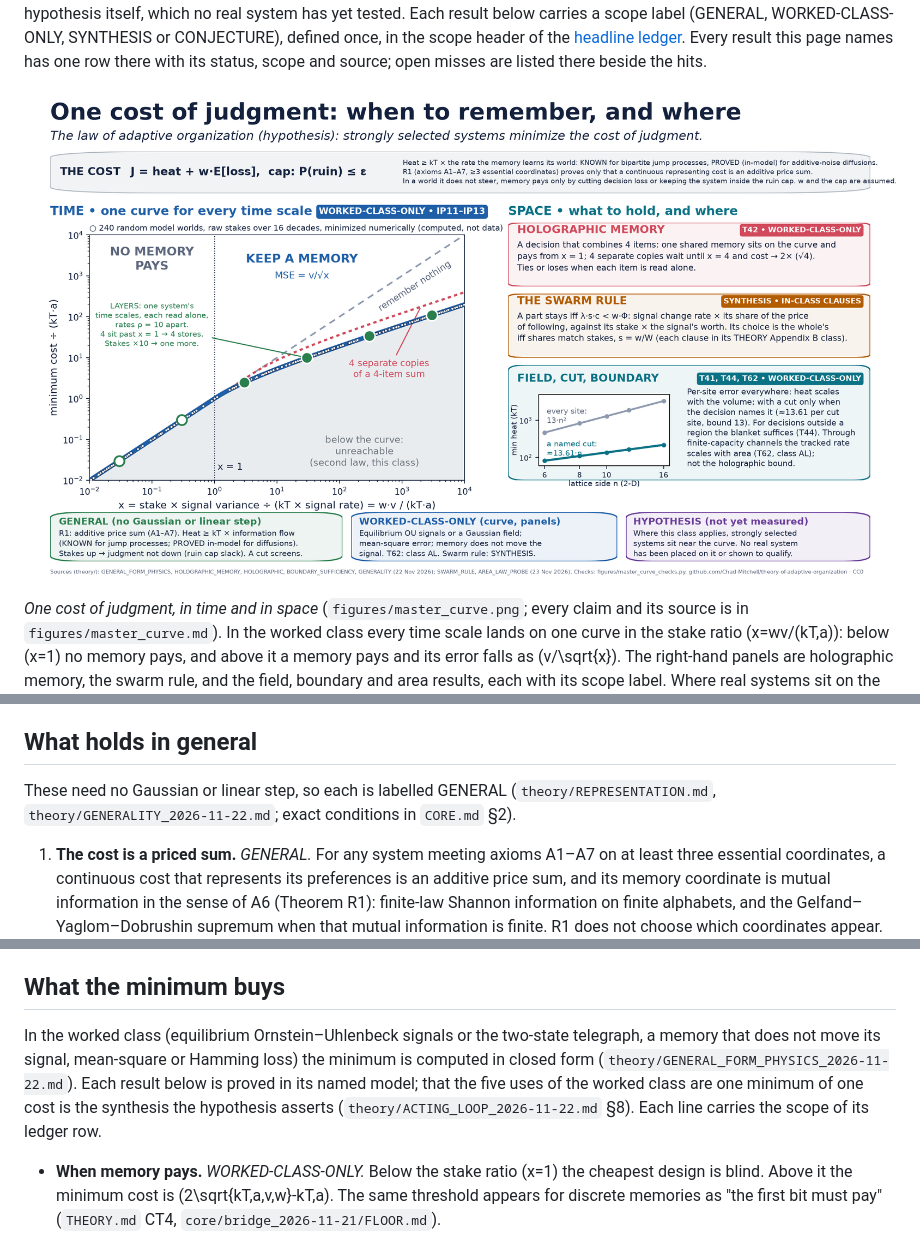
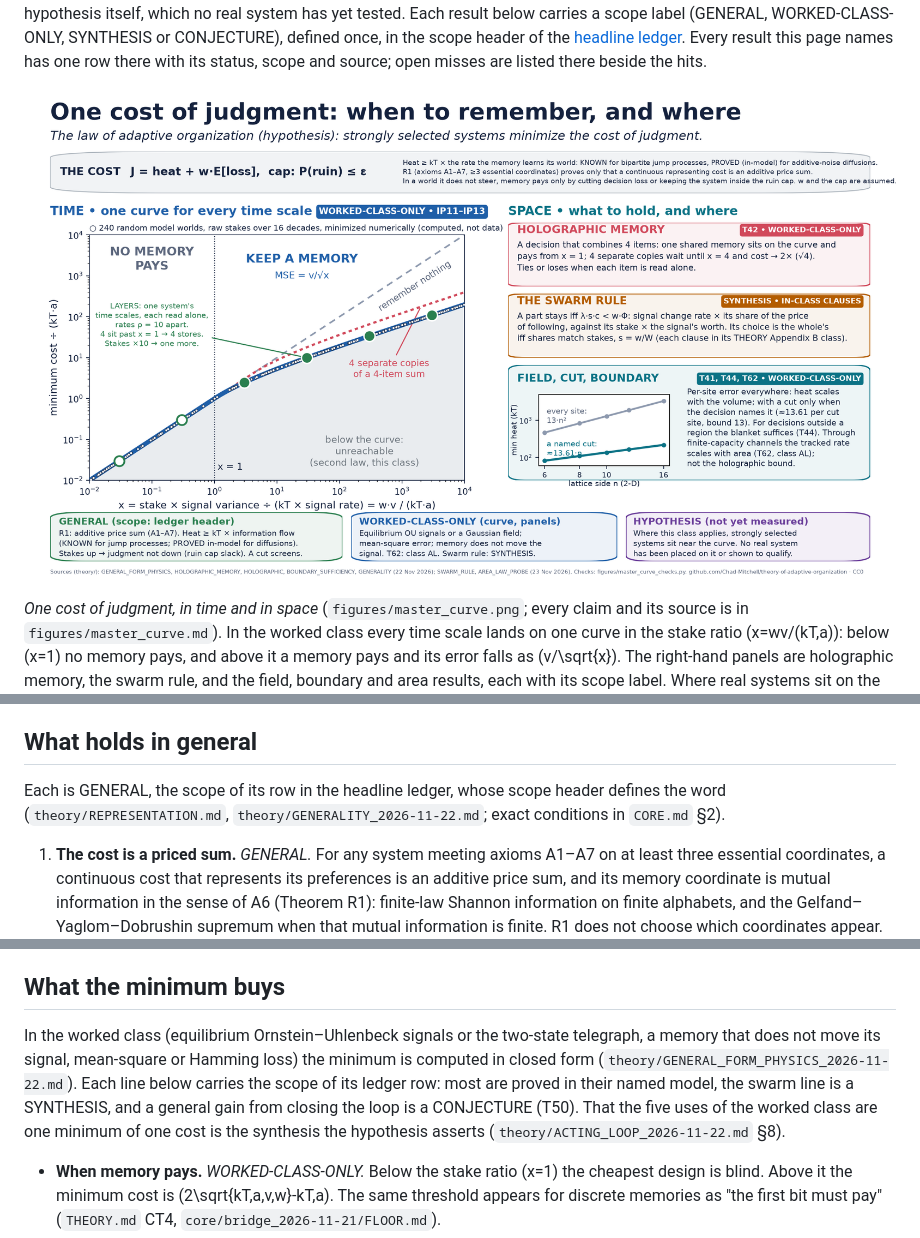
Before and after one commit to Chad-Mitchell/theory-of-adaptive-organization, a Markdown page: README.md, 3 parts joined by grey strips. Rendered like a GitHub page; pictures changed too: figures/master_curve.png.

```diff
--- a/README.md
+++ b/README.md
@@ -24,7 +24,7 @@ $$J = \dot Q + w\,\mathbb{E}[\ell] \qquad\text{subject to}\qquad P(\text{ruin})\
 
 ## What holds in general
 
-These need no Gaussian or linear step, so each is labelled GENERAL (`theory/REPRESENTATION.md`, `theory/GENERALITY_2026-11-22.md`; exact conditions in `CORE.md` §2).
+Each is GENERAL, the scope of its row in the headline ledger, whose scope header defines the word (`theory/REPRESENTATION.md`, `theory/GENERALITY_2026-11-22.md`; exact conditions in `CORE.md` §2).
 
 1. **The cost is a priced sum.** *GENERAL.* For any system meeting axioms A1–A7 on at least three essential coordinates, a continuous cost that represents its preferences is an additive price sum, and its memory coordinate is mutual information in the sense of A6 (Theorem R1): finite-law Shannon information on finite alphabets, and the Gelfand–Yaglom–Dobrushin supremum when that mutual information is finite. R1 does not choose which coordinates appear.
 2. **Memory costs heat.** *GENERAL.* A bipartite memory's bath gives off at least \(kT\) times the information flow of its own transitions, for bipartite chains and for additive-noise diffusions.
@@ -35,7 +35,7 @@ These need no Gaussian or linear step, so each is labelled GENERAL (`theory/REPR
 
 ## What the minimum buys
 
-In the worked class (equilibrium Ornstein–Uhlenbeck signals or the two-state telegraph, a memory that does not move its signal, mean-square or Hamming loss) the minimum is computed in closed form (`theory/GENERAL_FORM_PHYSICS_2026-11-22.md`). Each result below is proved in its named model; that the five uses of the worked class are one minimum of one cost is the synthesis the hypothesis asserts (`theory/ACTING_LOOP_2026-11-22.md` §8). Each line carries the scope of its ledger row.
+In the worked class (equilibrium Ornstein–Uhlenbeck signals or the two-state telegraph, a memory that does not move its signal, mean-square or Hamming loss) the minimum is computed in closed form (`theory/GENERAL_FORM_PHYSICS_2026-11-22.md`). Each line below carries the scope of its ledger row: most are proved in their named model, the swarm line is a SYNTHESIS, and a general gain from closing the loop is a CONJECTURE (T50). That the five uses of the worked class are one minimum of one cost is the synthesis the hypothesis asserts (`theory/ACTING_LOOP_2026-11-22.md` §8).
 
 - **When memory pays.** *WORKED-CLASS-ONLY.* Below the stake ratio \(x=1\) the cheapest design is blind. Above it the minimum cost is \(2\sqrt{kT\,a\,v\,w}-kT\,a\). The same threshold appears for discrete memories as "the first bit must pay" (`THEORY.md` CT4, `core/bridge_2026-11-21/FLOOR.md`).
 - **Layers.** *WORKED-CLASS-ONLY.* On a ladder of time scales, each scale past the threshold gets a store, and the count follows from the stake with no free constant per layer.
```
Also changed, not shown: other parts of README.md (+1 -1 lines), CORE.md (+1 -1 lines), process/VOCABULARY.md (+1 -1 lines), 1 other file.
